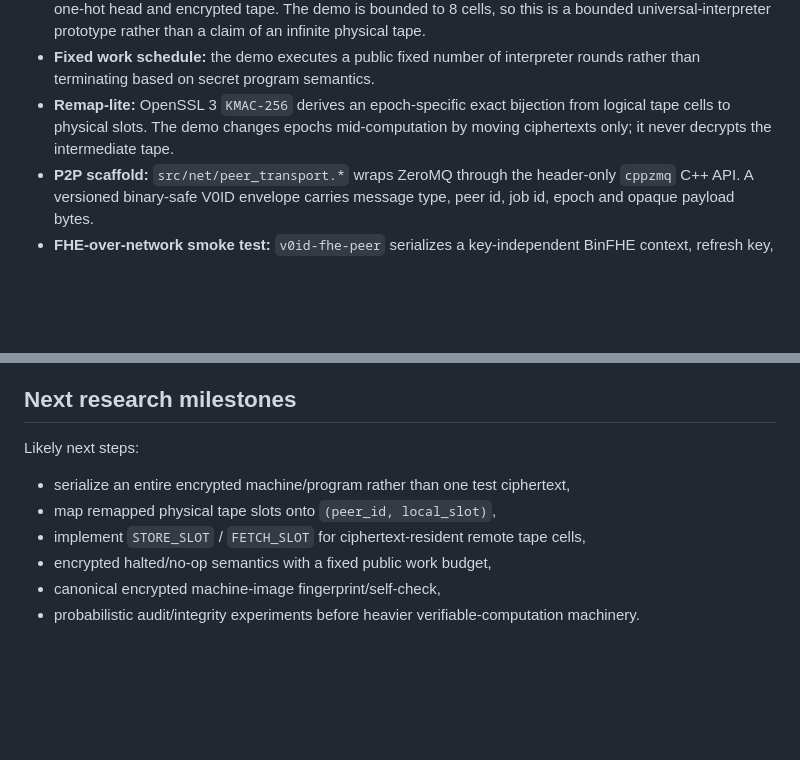
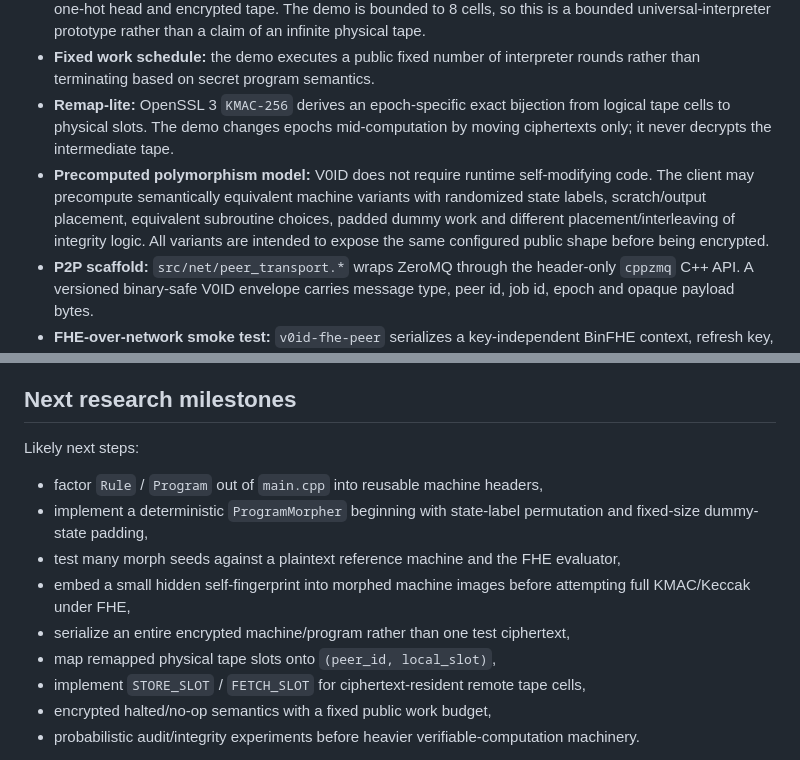
Before and after one commit to patirckk1994/V0ID-v0, a Markdown page: README.md, 2 parts joined by grey strips. Rendered like a GitHub page; blank space fills up the shorter version.

```diff
--- a/README.md
+++ b/README.md
@@ -9,6 +9,7 @@ Current V0.1 + network scaffold:
 - **UTM-lite:** one fixed interpreter executes encrypted transition tables over encrypted one-hot state, encrypted one-hot head and encrypted tape. The demo is bounded to 8 cells, so this is a bounded universal-interpreter prototype rather than a claim of an infinite physical tape.
 - **Fixed work schedule:** the demo executes a public fixed number of interpreter rounds rather than terminating based on secret program semantics.
 - **Remap-lite:** OpenSSL 3 `KMAC-256` derives an epoch-specific exact bijection from logical tape cells to physical slots. The demo changes epochs mid-computation by moving ciphertexts only; it never decrypts the intermediate tape.
+- **Precomputed polymorphism model:** V0ID does not require runtime self-modifying code. The client may precompute semantically equivalent machine variants with randomized state labels, scratch/output placement, equivalent subroutine choices, padded dummy work and different placement/interleaving of integrity logic. All variants are intended to expose the same configured public shape before being encrypted.
 - **P2P scaffold:** `src/net/peer_transport.*` wraps ZeroMQ through the header-only `cppzmq` C++ API. A versioned binary-safe V0ID envelope carries message type, peer id, job id, epoch and opaque payload bytes.
 - **FHE-over-network smoke test:** `v0id-fhe-peer` serializes a key-independent BinFHE context, refresh key, switching key and ciphertext into the opaque payload. A remote evaluator reloads the bootstrapping keys, performs `EvalNOT()` and returns a ciphertext. The LWE secret key never leaves the client.
 
@@ -176,11 +240,14 @@ ERROR
 
 Likely next steps:
 
+- factor `Rule` / `Program` out of `main.cpp` into reusable machine headers,
+- implement a deterministic `ProgramMorpher` beginning with state-label permutation and fixed-size dummy-state padding,
+- test many morph seeds against a plaintext reference machine and the FHE evaluator,
+- embed a small hidden self-fingerprint into morphed machine images before attempting full KMAC/Keccak under FHE,
 - serialize an entire encrypted machine/program rather than one test ciphertext,
 - map remapped physical tape slots onto `(peer_id, local_slot)`,
 - implement `STORE_SLOT` / `FETCH_SLOT` for ciphertext-resident remote tape cells,
 - encrypted halted/no-op semantics with a fixed public work budget,
-- canonical encrypted machine-image fingerprint/self-check,
 - probabilistic audit/integrity experiments before heavier verifiable-computation machinery.
 
 If CMake/compiler complains about a missing package, target, include path, or OpenFHE API, report the exact error and installation layout. The network dependencies are fetched automatically, while OpenFHE/OpenSSL remain installed system dependencies.
```
Also changed, not shown: other parts of README.md (+63 -0 lines).
